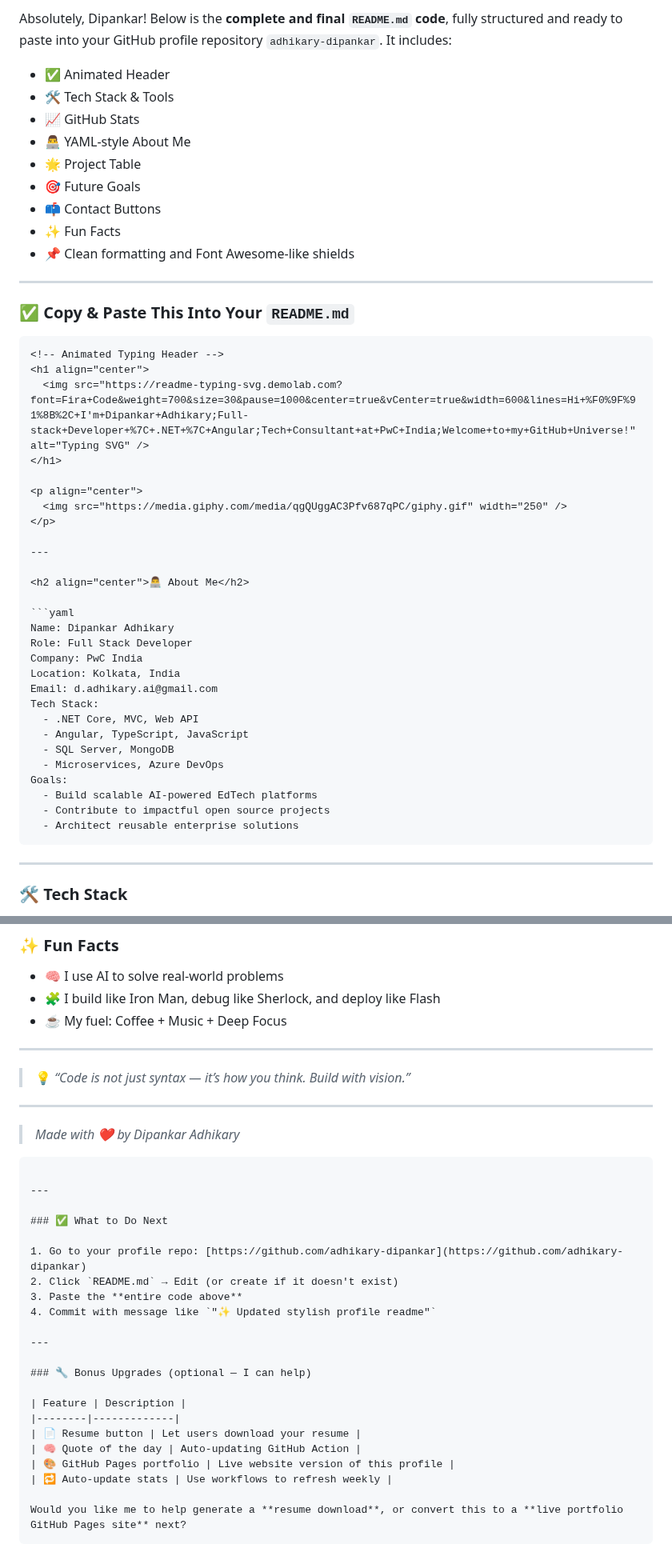
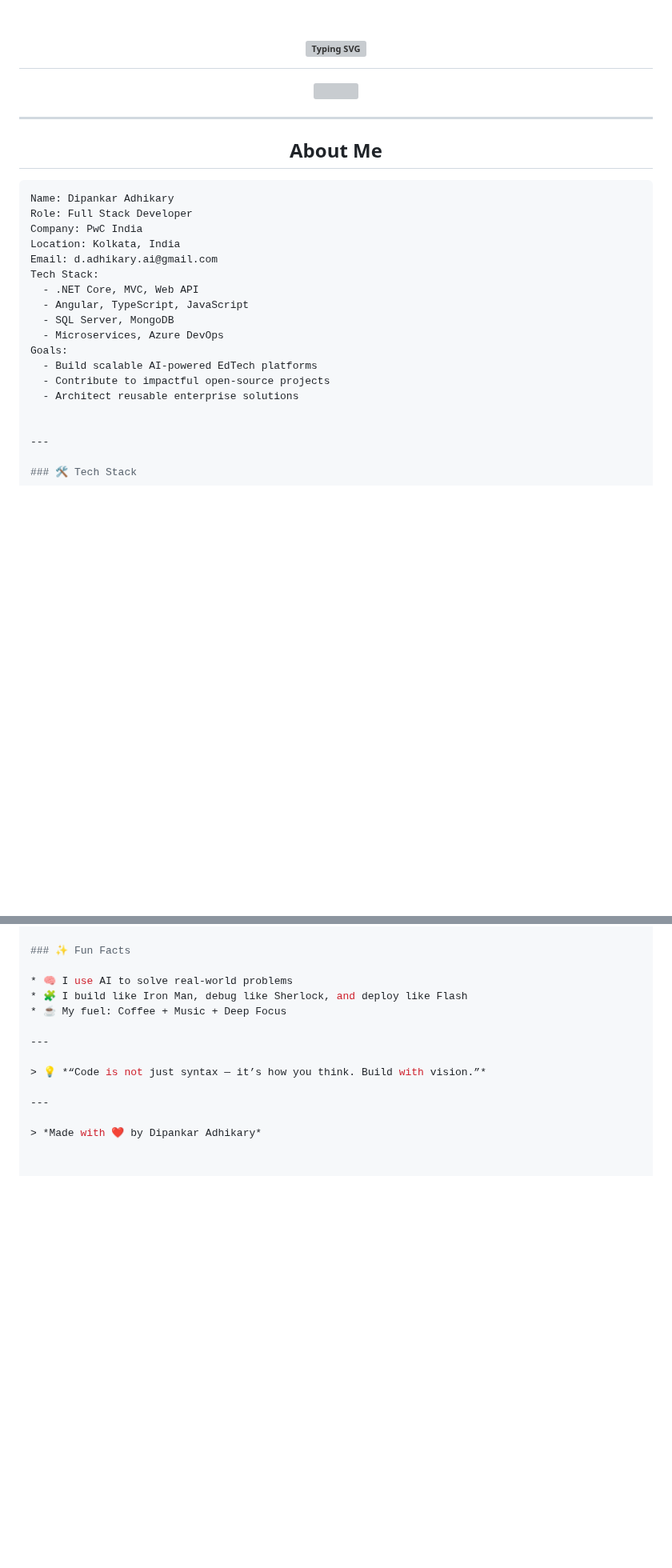
Before and after one commit to adhikary-dipankar/adhikary-dipankar, a Markdown page: README.md, 2 parts joined by grey strips. Shown at 80% size. Rendered like a GitHub page; blank space fills up the shorter version; grey boxes are pictures that could not be loaded.

`````diff
--- a/README.md
+++ b/README.md
@@ -1,20 +1,4 @@
-Absolutely, Dipankar! Below is the **complete and final `README.md` code**, fully structured and ready to paste into your GitHub profile repository `adhikary-dipankar`. It includes:
 
-* ✅ Animated Header
-* 🛠️ Tech Stack & Tools
-* 📈 GitHub Stats
-* 👨‍💻 YAML-style About Me
-* 🌟 Project Table
-* 🎯 Future Goals
-* 📫 Contact Buttons
-* ✨ Fun Facts
-* 📌 Clean formatting and Font Awesome-like shields
-
----
-
-### ✅ Copy & Paste This Into Your `README.md`
-
-````md
 <!-- Animated Typing Header -->
 <h1 align="center">
   <img src="https://readme-typing-svg.demolab.com?font=Fira+Code&weight=700&size=30&pause=1000&center=true&vCenter=true&width=600&lines=Hi+%F0%9F%91%8B%2C+I'm+Dipankar+Adhikary;Full-stack+Developer+%7C+.NET+%7C+Angular;Tech+Consultant+at+PwC+India;Welcome+to+my+GitHub+Universe!" alt="Typing SVG" />
@@ -26,7 +10,7 @@ Absolutely, Dipankar! Below is the **complete and final `README.md` code**, full
 
 ---
 
-<h2 align="center">👨‍💻 About Me</h2>
+<h2 align="center">About Me</h2>
 
 ```yaml
 Name: Dipankar Adhikary
@@ -41,9 +25,9 @@ Tech Stack:
   - Microservices, Azure DevOps
 Goals:
   - Build scalable AI-powered EdTech platforms
-  - Contribute to impactful open source projects
+  - Contribute to impactful open-source projects
   - Architect reusable enterprise solutions
-````
+
 
 ---
 
@@ -117,28 +101,3 @@ Goals:
 ---
 
 > *Made with ❤️ by Dipankar Adhikary*
-
-```
-
----
-
-### ✅ What to Do Next
-
-1. Go to your profile repo: [https://github.com/adhikary-dipankar](https://github.com/adhikary-dipankar)
-2. Click `README.md` → Edit (or create if it doesn't exist)
-3. Paste the **entire code above**
-4. Commit with message like `"✨ Updated stylish profile readme"`
-
----
-
-### 🔧 Bonus Upgrades (optional — I can help)
-
-| Feature | Description |
-|--------|-------------|
-| 📄 Resume button | Let users download your resume |
-| 🧠 Quote of the day | Auto-updating GitHub Action |
-| 🎨 GitHub Pages portfolio | Live website version of this profile |
-| 🔁 Auto-update stats | Use workflows to refresh weekly |
-
-Would you like me to help generate a **resume download**, or convert this to a **live portfolio GitHub Pages site** next?
-```
`````
